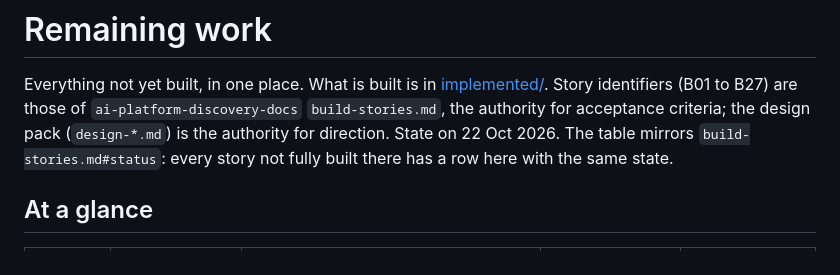
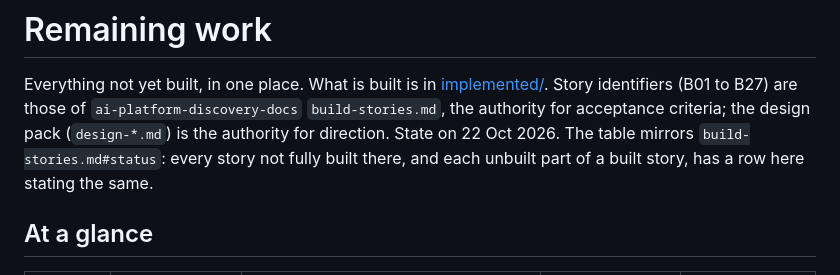
Before and after one commit to DEFRA/ai-platform-frontend, a Markdown page: docs/plans/remaining.md, the part around the change. Drawn GitHub-style.

Commit message:
docs: align the remaining.md intro with the mirror rule
Co-authored-by: Copilot <223556219+Copilot@users.noreply.github.com>

```diff
--- a/docs/plans/remaining.md
+++ b/docs/plans/remaining.md
@@ -2,8 +2,7 @@
 
 Everything not yet built, in one place. What is built is in [implemented/](implemented/). Story identifiers (B01 to B27)
 are those of `ai-platform-discovery-docs` `build-stories.md`, the authority for acceptance criteria; the design pack
-(`design-*.md`) is the authority for direction. State on 22 Oct 2026. The table mirrors `build-stories.md#status`: every story not fully built there has a row here with
-the same state.
+(`design-*.md`) is the authority for direction. State on 22 Oct 2026. The table mirrors `build-stories.md#status`: every story not fully built there, and each unbuilt part of a built story, has a row here stating the same.
 
 ## At a glance
 
```
